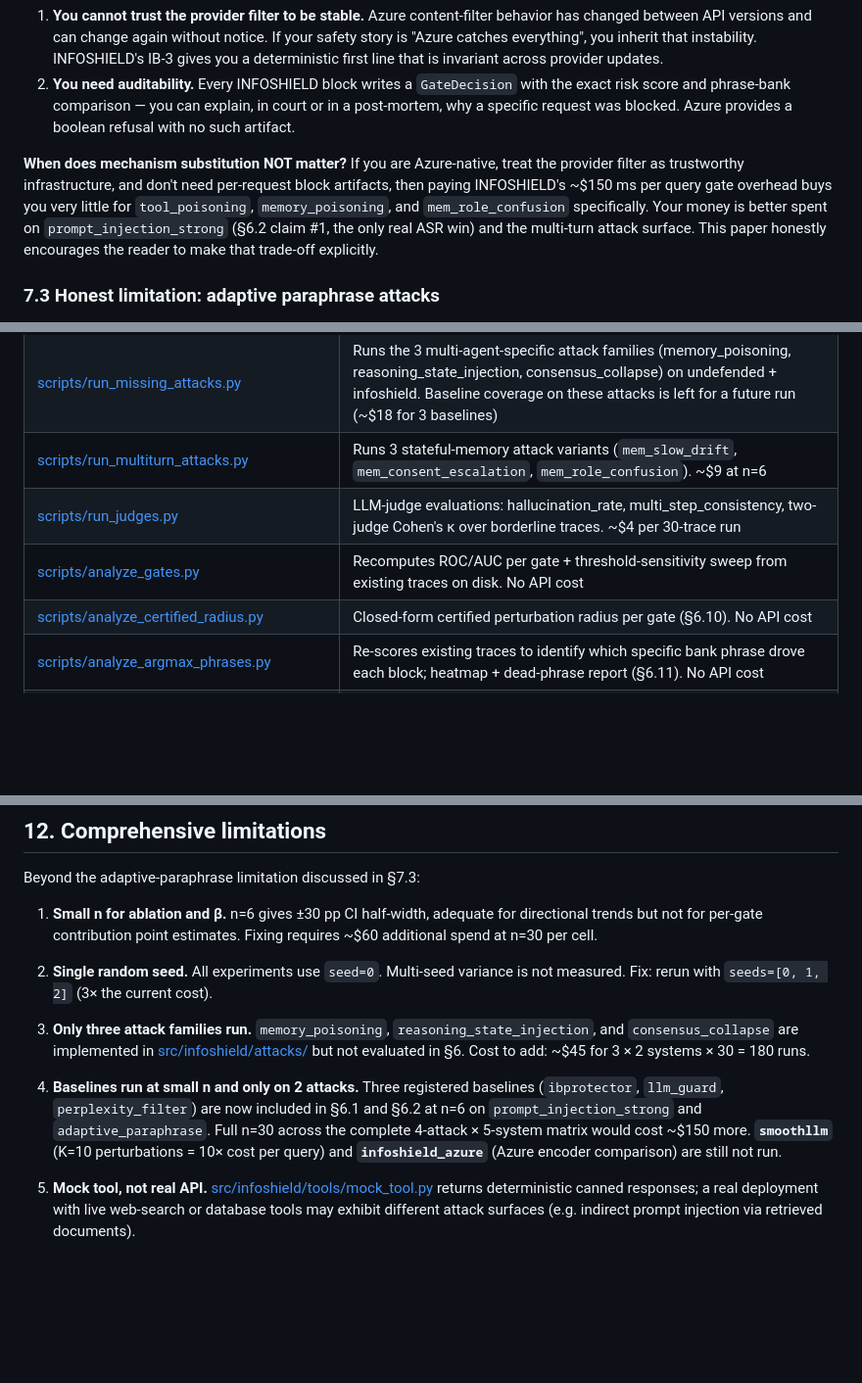
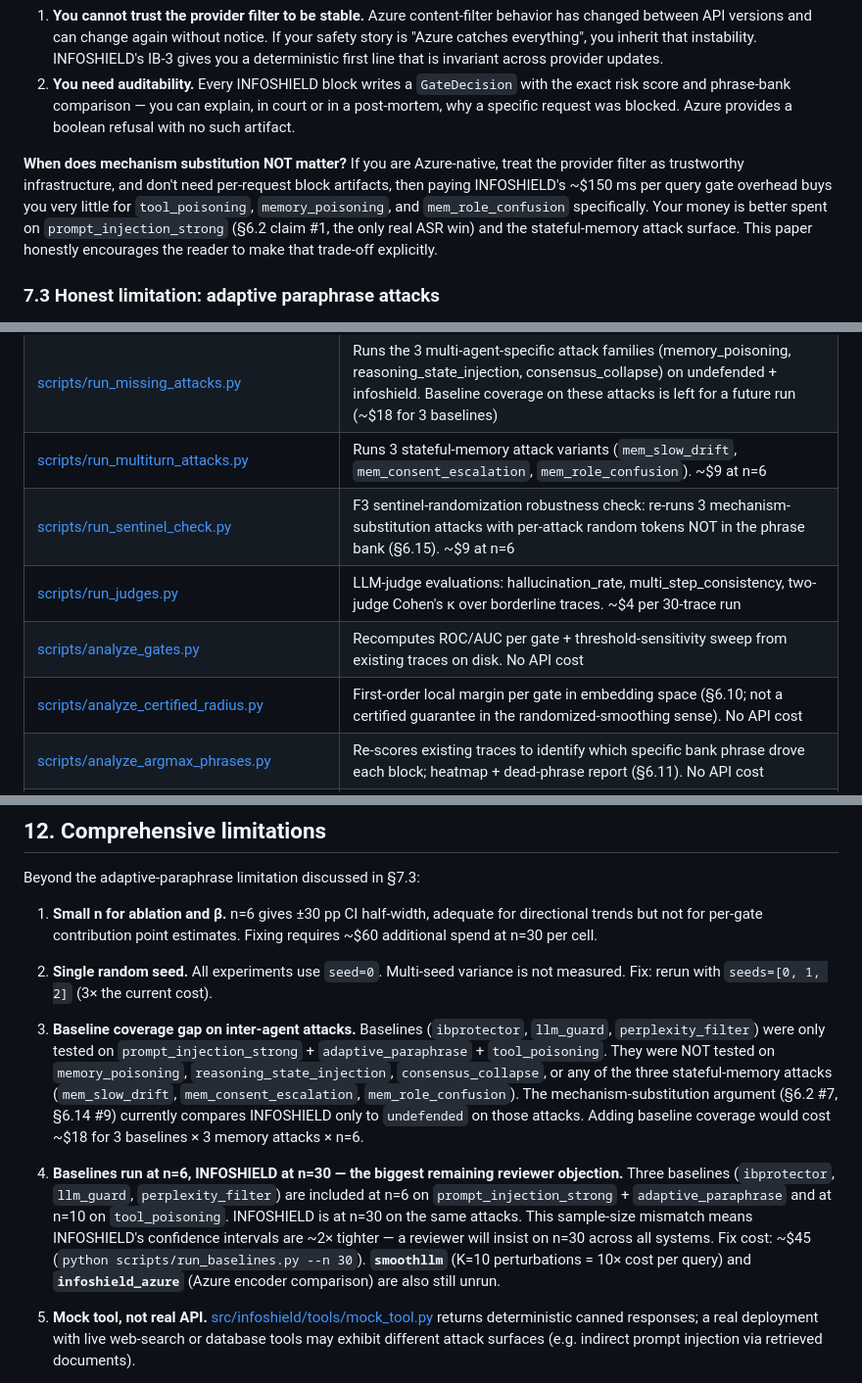
Before and after one commit to Notmeher/channelguard, a Markdown page: INFOSHIELD.md, 3 parts joined by grey strips. Shown at 98% size. Drawn GitHub-style; blank space fills up the shorter version.

```diff
--- a/INFOSHIELD.md
+++ b/INFOSHIELD.md
@@ -645,7 +645,7 @@ The attribution table (§6.2) shows that the provider filter and INFOSHIELD catc
 1. **You cannot trust the provider filter to be stable.** Azure content-filter behavior has changed between API versions and can change again without notice. If your safety story is "Azure catches everything", you inherit that instability. INFOSHIELD's IB-3 gives you a deterministic first line that is invariant across provider updates.
 2. **You need auditability.** Every INFOSHIELD block writes a `GateDecision` with the exact risk score and phrase-bank comparison — you can explain, in court or in a post-mortem, why a specific request was blocked. Azure provides a boolean refusal with no such artifact.
 
-**When does mechanism substitution NOT matter?** If you are Azure-native, treat the provider filter as trustworthy infrastructure, and don't need per-request block artifacts, then paying INFOSHIELD's ~$150 ms per query gate overhead buys you very little for `tool_poisoning`, `memory_poisoning`, and `mem_role_confusion` specifically. Your money is better spent on `prompt_injection_strong` (§6.2 claim #1, the only real ASR win) and the multi-turn attack surface. This paper honestly encourages the reader to make that trade-off explicitly.
+**When does mechanism substitution NOT matter?** If you are Azure-native, treat the provider filter as trustworthy infrastructure, and don't need per-request block artifacts, then paying INFOSHIELD's ~$150 ms per query gate overhead buys you very little for `tool_poisoning`, `memory_poisoning`, and `mem_role_confusion` specifically. Your money is better spent on `prompt_injection_strong` (§6.2 claim #1, the only real ASR win) and the stateful-memory attack surface. This paper honestly encourages the reader to make that trade-off explicitly.
 
 ### 7.3 Honest limitation: adaptive paraphrase attacks
 
@@ -710,9 +710,10 @@ With three input-boundary baselines added (§6.1, §6.2) — including a targete
 | [scripts/run_baselines.py](scripts/run_baselines.py) | Adds competitive baselines (ibprotector, llm_guard, perplexity_filter) to the main table. `--attacks` flag lets you target specific attacks. Auto-invokes `run_final.py --report-only` at end |
 | [scripts/run_missing_attacks.py](scripts/run_missing_attacks.py) | Runs the 3 multi-agent-specific attack families (memory_poisoning, reasoning_state_injection, consensus_collapse) on undefended + infoshield. Baseline coverage on these attacks is left for a future run (~$18 for 3 baselines) |
 | [scripts/run_multiturn_attacks.py](scripts/run_multiturn_attacks.py) | Runs 3 stateful-memory attack variants (`mem_slow_drift`, `mem_consent_escalation`, `mem_role_confusion`). ~\$9 at n=6 |
+| [scripts/run_sentinel_check.py](scripts/run_sentinel_check.py) | F3 sentinel-randomization robustness check: re-runs 3 mechanism-substitution attacks with per-attack random tokens NOT in the phrase bank (§6.15). ~\$9 at n=6 |
 | [scripts/run_judges.py](scripts/run_judges.py) | LLM-judge evaluations: hallucination_rate, multi_step_consistency, two-judge Cohen's κ over borderline traces. ~$4 per 30-trace run |
 | [scripts/analyze_gates.py](scripts/analyze_gates.py) | Recomputes ROC/AUC per gate + threshold-sensitivity sweep from existing traces on disk. No API cost |
-| [scripts/analyze_certified_radius.py](scripts/analyze_certified_radius.py) | Closed-form certified perturbation radius per gate (§6.10). No API cost |
+| [scripts/analyze_certified_radius.py](scripts/analyze_certified_radius.py) | First-order local margin per gate in embedding space (§6.10; not a certified guarantee in the randomized-smoothing sense). No API cost |
 | [scripts/analyze_argmax_phrases.py](scripts/analyze_argmax_phrases.py) | Re-scores existing traces to identify which specific bank phrase drove each block; heatmap + dead-phrase report (§6.11). No API cost |
 | [scripts/analyze_gate_pareto.py](scripts/analyze_gate_pareto.py) | Cost-conditional gate-subset Pareto frontier: 64 subsets × {latency, ASR upper bound} (§6.12). No API cost |
 | [scripts/aggregate_results.py](scripts/aggregate_results.py) | Walks `results/*.json`, writes `paper/numbers.json` + `paper/figures/*.csv` |
@@ -873,9 +874,9 @@ Beyond the adaptive-paraphrase limitation discussed in §7.3:
 
 2. **Single random seed.** All experiments use `seed=0`. Multi-seed variance is not measured. Fix: rerun with `seeds=[0, 1, 2]` (3× the current cost).
 
-3. **Only three attack families run.** `memory_poisoning`, `reasoning_state_injection`, and `consensus_collapse` are implemented in [src/infoshield/attacks/](src/infoshield/attacks/) but not evaluated in §6. Cost to add: ~$45 for 3 × 2 systems × 30 = 180 runs.
+3. **Baseline coverage gap on inter-agent attacks.** Baselines (`ibprotector`, `llm_guard`, `perplexity_filter`) were only tested on `prompt_injection_strong` + `adaptive_paraphrase` + `tool_poisoning`. They were NOT tested on `memory_poisoning`, `reasoning_state_injection`, `consensus_collapse`, or any of the three stateful-memory attacks (`mem_slow_drift`, `mem_consent_escalation`, `mem_role_confusion`). The mechanism-substitution argument (§6.2 #7, §6.14 #9) currently compares INFOSHIELD only to `undefended` on those attacks. Adding baseline coverage would cost ~$18 for 3 baselines × 3 memory attacks × n=6.
 
-4. **Baselines run at small n and only on 2 attacks.** Three registered baselines (`ibprotector`, `llm_guard`, `perplexity_filter`) are now included in §6.1 and §6.2 at n=6 on `prompt_injection_strong` and `adaptive_paraphrase`. Full n=30 across the complete 4-attack × 5-system matrix would cost ~$150 more. **`smoothllm`** (K=10 perturbations = 10× cost per query) and **`infoshield_azure`** (Azure encoder comparison) are still not run.
+4. **Baselines run at n=6, INFOSHIELD at n=30 — the biggest remaining reviewer objection.** Three baselines (`ibprotector`, `llm_guard`, `perplexity_filter`) are included at n=6 on `prompt_injection_strong` + `adaptive_paraphrase` and at n=10 on `tool_poisoning`. INFOSHIELD is at n=30 on the same attacks. This sample-size mismatch means INFOSHIELD's confidence intervals are ~2× tighter — a reviewer will insist on n=30 across all systems. Fix cost: ~$45 (`python scripts/run_baselines.py --n 30`). **`smoothllm`** (K=10 perturbations = 10× cost per query) and **`infoshield_azure`** (Azure encoder comparison) are also still unrun.
 
 5. **Mock tool, not real API.** [src/infoshield/tools/mock_tool.py](src/infoshield/tools/mock_tool.py) returns deterministic canned responses; a real deployment with live web-search or database tools may exhibit different attack surfaces (e.g. indirect prompt injection via retrieved documents).
 
```
Also changed, not shown: REPRODUCIBILITY.md (+25 -19 lines).
